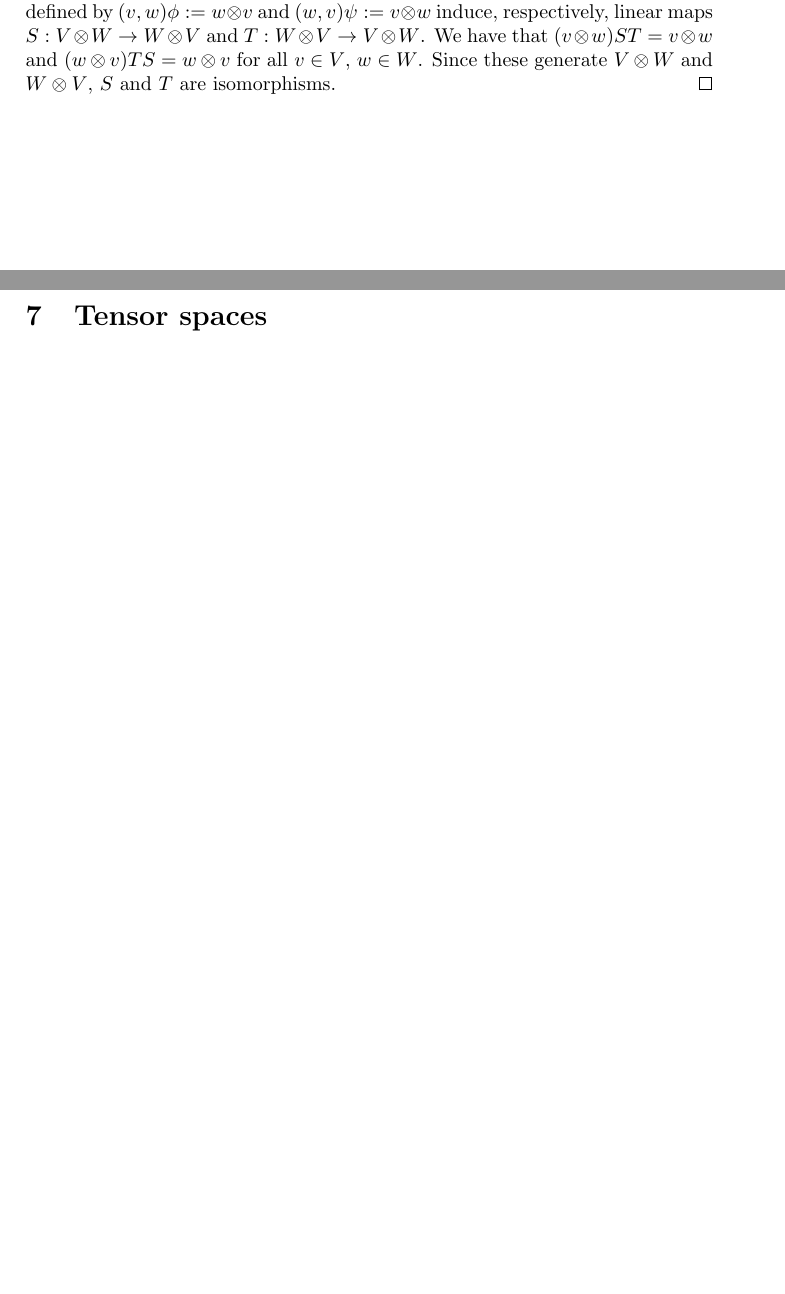
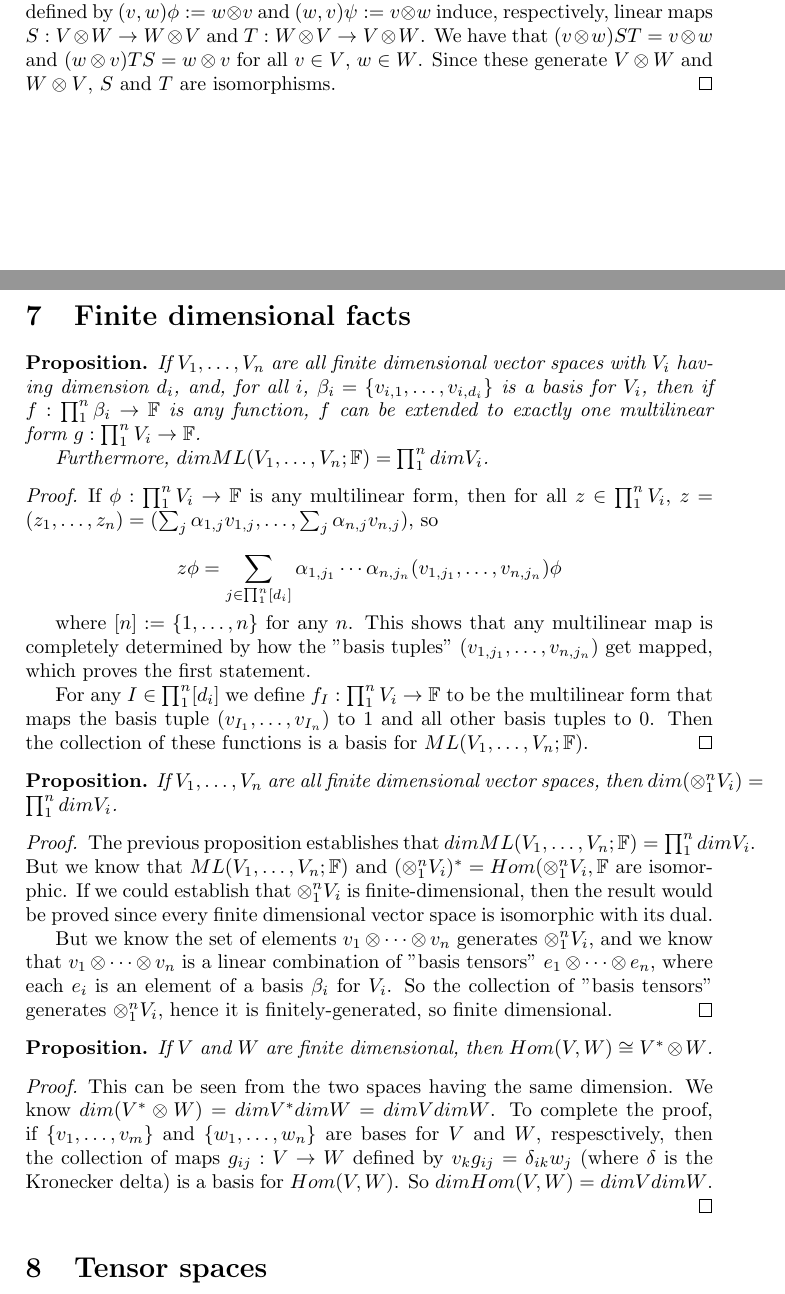
Before and after one commit to nham/math_notes, a LaTeX document (notes/linalg/tensors.tex): two parts of pages 6 and 7 of 7, joined at a grey line, cut so that both start at the same text, the shorter picture padded with empty space. Compiled offline with pdfLaTeX.

Commit message:
Add section about finite dimensional stuff to tensor notes

```diff
--- a/notes/linalg/tensors.tex
+++ b/notes/linalg/tensors.tex
@@ -270,6 +270,41 @@ For any spaces $V$ and $W$ over a field $\mathbb{F}$, $V \otimes W$ is isomorphi
 \end{proof}
 \end{prop}
 
+\section{Finite dimensional facts}
+
+\begin{prop}
+    If $V_1, \ldots, V_n$ are all finite dimensional vector spaces with $V_i$ having dimension $d_i$, and, for all $i$, $\beta_i = \{v_{i,1}, \dots, v_{i,d_i}\}$ is a basis for $V_i$, then if $f: \prod_1^n \beta_i \to \mathbb{F}$ is any function, $f$ can be extended to exactly one multilinear form $g: \prod_1^n V_i \to \mathbb{F}$.
+
+Furthermore, $dim ML(V_1, \ldots, V_n; \mathbb{F}) = \prod_1^n dim V_i$.
+
+\begin{proof}
+    If $\phi: \prod_1^n V_i \to \mathbb{F}$ is any multilinear form, then for all $z \in \prod_1^n V_i$, $z = (z_1, \dots, z_n) = (\sum_j \alpha_{1,j} v_{1,j}, \dots, \sum_j \alpha_{n,j} v_{n,j})$, so
+
+$$z \phi = \sum_{j \in \prod_1^n [d_i]} \alpha_{1,j_1} \cdots \alpha_{n,j_n} (v_{1,j_1}, \ldots, v_{n,j_n}) \phi$$
+
+where $[n] := \{1, \ldots, n\}$ for any $n$. This shows that any multilinear map is completely determined by how the "basis tuples" $(v_{1,j_1}, \ldots, v_{n,j_n})$ get mapped, which proves the first statement.
+
+For any $I \in \prod_1^n [d_i]$ we define $f_I: \prod_1^n V_i \to \mathbb{F}$ to be the multilinear form that maps the basis tuple $(v_{I_1}, \ldots, v_{I_n})$ to $1$ and all other basis tuples to $0$. Then the collection of these functions is a basis for $ML(V_1, \ldots, V_n; \mathbb{F})$.
+\end{proof}
+\end{prop}
+
+\begin{prop}
+If $V_1, \ldots, V_n$ are all finite dimensional vector spaces, then $dim(\otimes_1^n V_i) = \prod_1^n dim V_i$.
+\begin{proof}
+The previous proposition establishes that $dim ML(V_1, \ldots, V_n; \mathbb{F}) = \prod_1^n dim V_i$. But we know that $ML(V_1, \ldots, V_n; \mathbb{F})$ and $(\otimes_1^n V_i)^{\ast} = Hom(\otimes_1^n V_i, \mathbb{F}$ are isomorphic. If we could establish that $\otimes_1^n V_i$ is finite-dimensional, then the result would be proved since every finite dimensional vector space is isomorphic with its dual.
+
+But we know the set of elements $v_1 \otimes \dots \otimes v_n$ generates $\otimes_1^n V_i$, and we know that $v_1 \otimes \dots \otimes v_n$ is a linear combination of "basis tensors" $e_1 \otimes \dots \otimes e_n$, where each $e_i$ is an element of a basis $\beta_i$ for $V_i$. So the collection of "basis tensors" generates $\otimes_1^n V_i$, hence it is finitely-generated, so finite dimensional.
+\end{proof}
+\end{prop}
+
+
+\begin{prop}
+If $V$ and $W$ are finite dimensional, then $Hom(V, W) \cong V^{\ast} \otimes W$.
+\begin{proof}
+    This can be seen from the two spaces having the same dimension. We know $dim(V^{\ast} \otimes W) = dim V^{\ast} dim W = dim V dim W$. To complete the proof, if $\{v_1, \ldots, v_m\}$ and $\{w_1, \ldots, w_n\}$ are bases for $V$ and $W$, respesctively, then the collection of maps $g_{ij}: V \to W$ defined by $v_k g_{ij} = \delta_{ik} w_j$ (where $\delta$ is the Kronecker delta) is a basis for $Hom(V, W)$. So $dim Hom(V, W) = dim V dim W$.
+\end{proof}
+\end{prop}
+
 \section{Tensor spaces}
 \begin{defn}
     If we $V$ is any vector space, and if we define $V_1 := V$ and $V_{-1} := V^{\ast}$, then any tensor product $V_{\epsilon_1} \otimes \cdots \otimes V_{\epsilon_n}$ with each $\epsilon_i \in \{1, -1\}$, is isomorphic to $V^{\otimes p} \otimes (V^{\ast})^{\otimes q}$ for some $p, q \in \mathbb{N}$, by commutativity and associativity of the tensor product. We call such a product the \textbf{tensor space of type $(p, q)$} and denote it by $T_q^p(V)$. Elements of $T_q^p(V)$ are called \textbf{tensors of type $(p, q)$}. Such tensors are said to be \textbf{contravariant of degree $p$} and \textbf{covariant of degree q}. When $q = 0$, the tensors are said to be \textbf{contravariant}, and similary when $p = 0$ they are said to be \textbf{covariant}.
```
